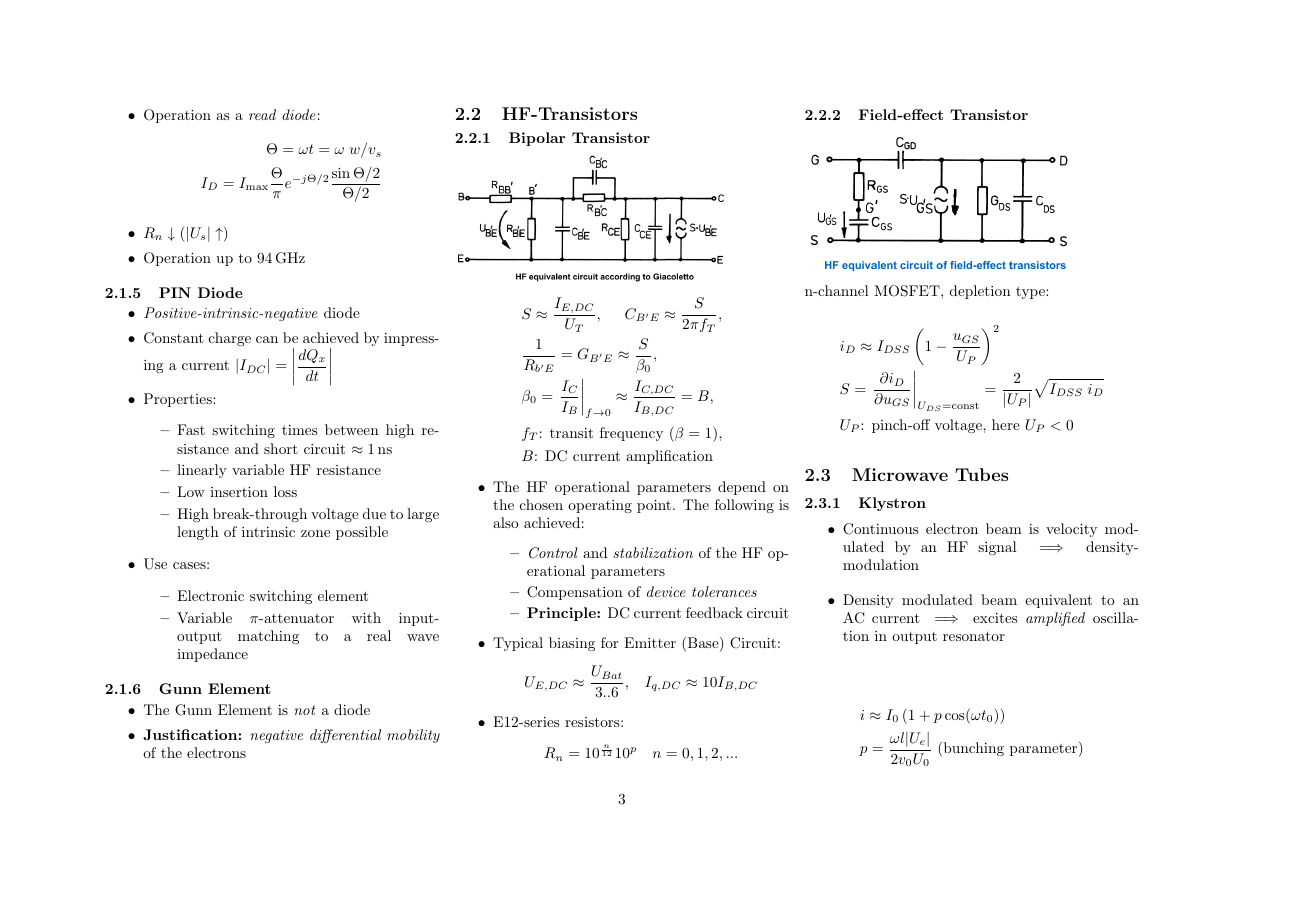
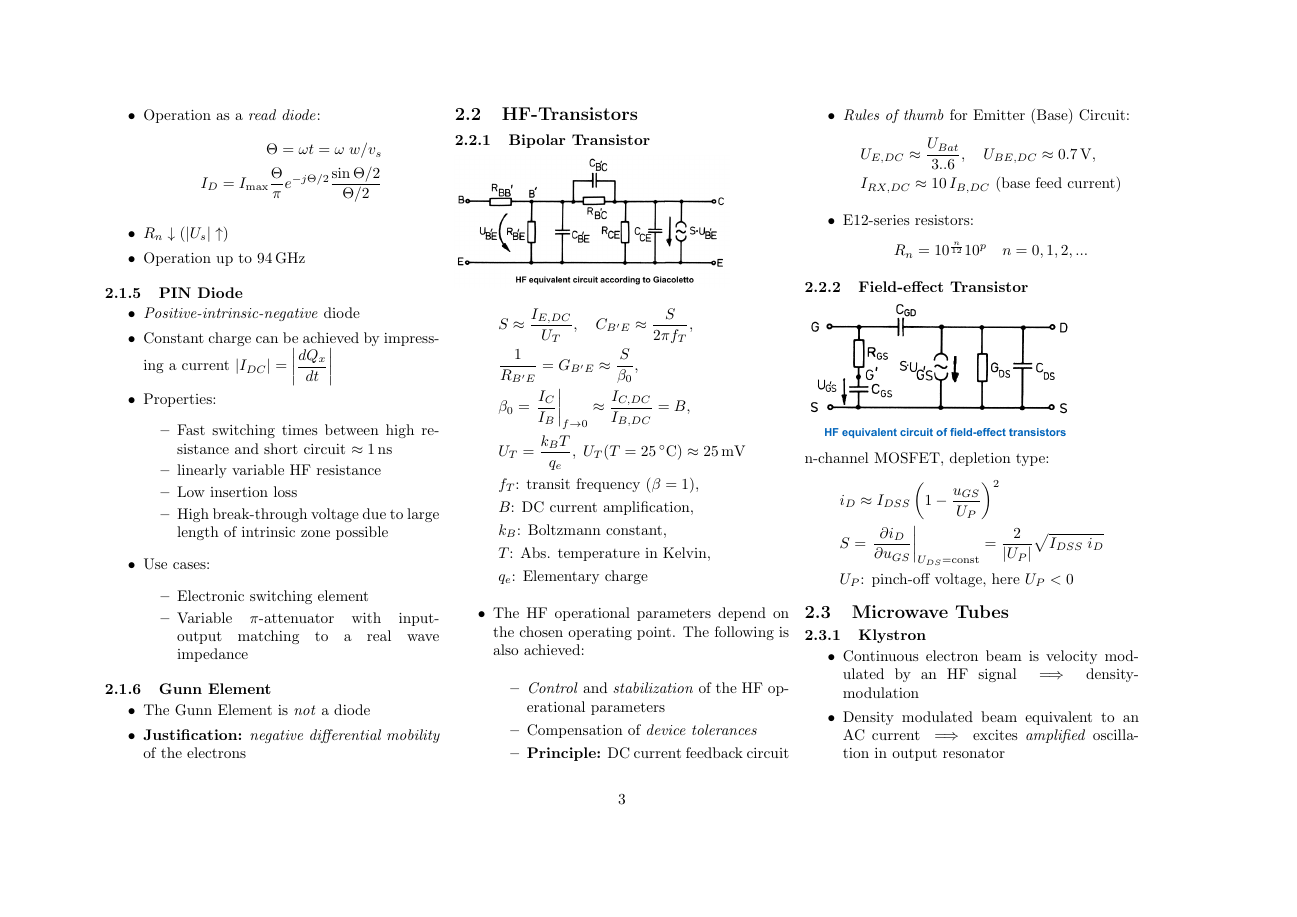
Before and after one commit to Bogdan-Stamenic/formelsammlungen, a LaTeX document (hfcomp_fs.tex, which reads content/hfcomp/active_circuit_elements.tex): page 3 of 5. Compiled offline with pdfLaTeX.

Commit message:
hfcomp: revised bipolar transistor

```diff
--- a/content/hfcomp/active_circuit_elements.tex
+++ b/content/hfcomp/active_circuit_elements.tex
@@ -73,11 +73,15 @@
 \subsubsection{Bipolar Transistor}
 \includegraphics[width=.3\paperheight]{content/hfcomp/pictures/bipolar_transistor_giacoletto.png}
 \begin{align*}
-    &S \approx \dfrac{I_{E,DC}}{U_T}, \;\;\;\;\; C_{B^\prime E} \approx \dfrac{S}{2\pi f_T},\\
-    &\dfrac{1}{R_{b^\prime E}} = G_{B^\prime E} \approx \dfrac{S}{\beta_0},\\
+    &S \approx \dfrac{I_{E,DC}}{U_T}, \quad C_{B^\prime E} \approx \dfrac{S}{2\pi f_T},\\
+    &\dfrac{1}{R_{B^\prime E}} = G_{B^\prime E} \approx \dfrac{S}{\beta_0},\\
     &\beta_0 = \left.\dfrac{I_C}{I_B}\right|_{f\to0} \approx \dfrac{I_{C,DC}}{I_{B,DC}} = B,\\
+    &U_T = \frac{k_B T}{q_e}, \; U_T(T=\SI{25}{\degree C}) \approx \SI{25}{mV}\\
     &f_T\text{: transit frequency }(\beta = 1),\\
-    &B\text{: DC current amplification}
+    &B\text{: DC current amplification},\\
+    &k_B\text{: Boltzmann constant},\\
+    &T\text{: Abs. temperature in Kelvin},\\
+    &q_e\text{: Elementary charge}
 \end{align*}
 \begin{itemize}
     \itemsep0pt
@@ -88,10 +92,11 @@
         \item Compensation of \textit{device tolerances}
         \item \textbf{Principle:} DC current feedback circuit
     \end{itemize}
-    \item Typical biasing for Emitter (Base) Circuit:
-    \begin{equation*}
-        U_{E,DC} \approx \dfrac{U_{Bat}}{3..6},\;\;\; I_{q,DC} \approx 10 I_{B,DC}
-    \end{equation*}
+\item \textit{Rules of thumb} for Emitter (Base) Circuit:
+    \begin{align*}
+        &U_{E,DC} \approx \dfrac{U_{Bat}}{3..6}, \quad U_{BE,DC} \approx \SI{0.7}{V},\\
+        &I_{RX,DC} \approx 10 \, I_{B,DC}\text{ (base feed current)}
+    \end{align*}
 \item E12-series resistors:
     \begin{equation*}
         R_n = 10^\frac{n}{12} 10^p \quad n=0,1,2,...
```
